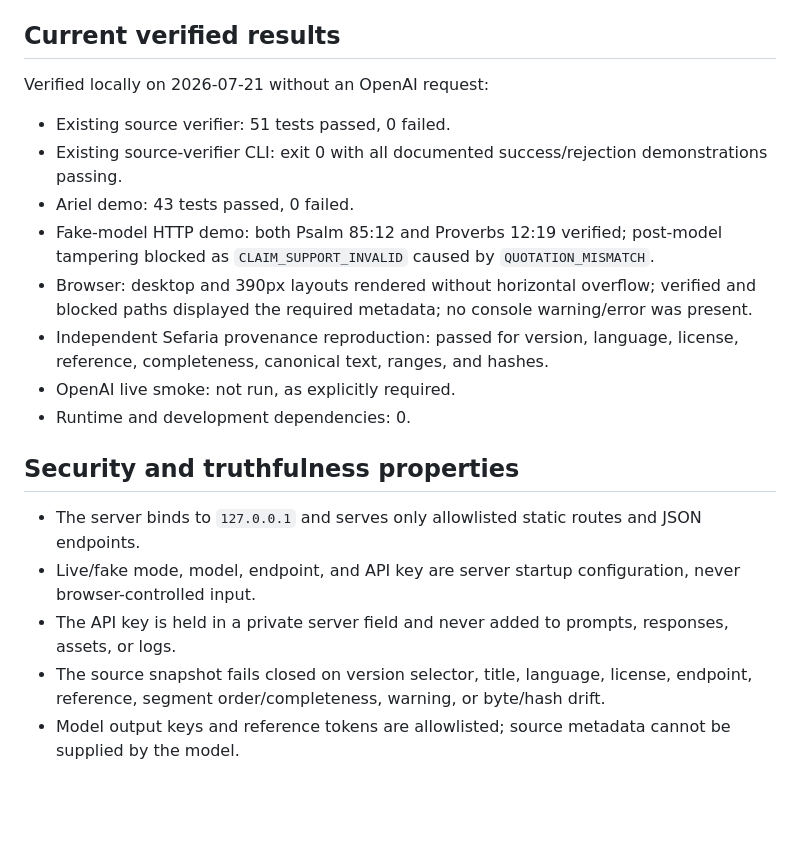
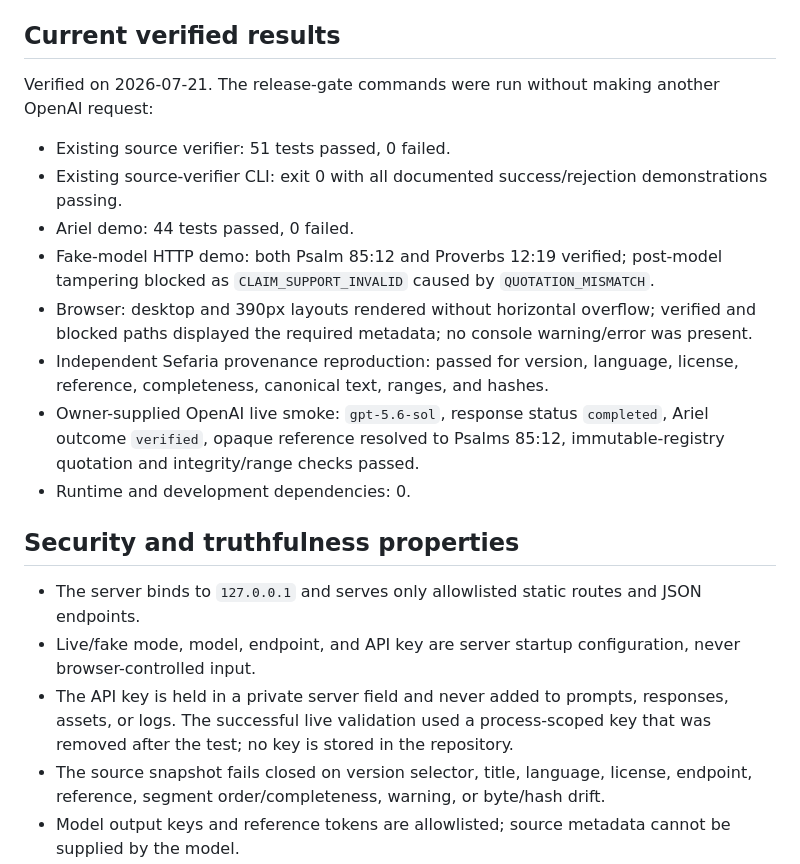
Before and after one commit to alefai-systems/ariel-source-verified-wisdom, a Markdown page: README.md, the part around one of its changes. Rendered like a GitHub page; blank space fills up the shorter version.

```diff
--- a/README.md
+++ b/README.md
@@ -226,22 +243,22 @@ The command succeeds only for an accepted Claim Gate result backed by an OpenAI
 
 ## Current verified results
 
-Verified locally on 2026-07-21 without an OpenAI request:
+Verified on 2026-07-21. The release-gate commands were run without making another OpenAI request:
 
 - Existing source verifier: 51 tests passed, 0 failed.
 - Existing source-verifier CLI: exit 0 with all documented success/rejection demonstrations passing.
-- Ariel demo: 43 tests passed, 0 failed.
+- Ariel demo: 44 tests passed, 0 failed.
 - Fake-model HTTP demo: both Psalm 85:12 and Proverbs 12:19 verified; post-model tampering blocked as `CLAIM_SUPPORT_INVALID` caused by `QUOTATION_MISMATCH`.
 - Browser: desktop and 390px layouts rendered without horizontal overflow; verified and blocked paths displayed the required metadata; no console warning/error was present.
 - Independent Sefaria provenance reproduction: passed for version, language, license, reference, completeness, canonical text, ranges, and hashes.
-- OpenAI live smoke: not run, as explicitly required.
+- Owner-supplied OpenAI live smoke: `gpt-5.6-sol`, response status `completed`, Ariel outcome `verified`, opaque reference resolved to Psalms 85:12, immutable-registry quotation and integrity/range checks passed.
 - Runtime and development dependencies: 0.
 
 ## Security and truthfulness properties
 
 - The server binds to `127.0.0.1` and serves only allowlisted static routes and JSON endpoints.
 - Live/fake mode, model, endpoint, and API key are server startup configuration, never browser-controlled input.
-- The API key is held in a private server field and never added to prompts, responses, assets, or logs.
+- The API key is held in a private server field and never added to prompts, responses, assets, or logs. The successful live validation used a process-scoped key that was removed after the test; no key is stored in the repository.
 - The source snapshot fails closed on version selector, title, language, license, endpoint, reference, segment order/completeness, warning, or byte/hash drift.
 - Model output keys and reference tokens are allowlisted; source metadata cannot be supplied by the model.
 - POST requests must name the actual loopback socket and port; cross-origin and matching non-loopback Host/Origin requests are rejected.
```
Also changed, not shown: other parts of README.md (+26 -8 lines), CHECKPOINT.md (+52 -20 lines).
